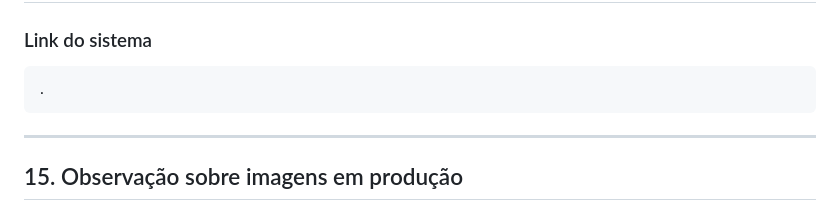
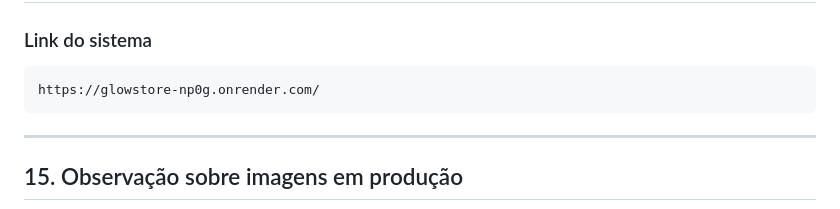
Before and after one commit to anacgsx/GlowStore, a Markdown page: README.md, the part around the change. Rendered like a GitHub page.

Commit message:
Update system link in README

````diff
--- a/README.md
+++ b/README.md
@@ -653,7 +653,7 @@ http://127.0.0.1:8000/
 ### Link do sistema
 
 ```text
-.
+https://glowstore-np0g.onrender.com/
 ```
 
 ---
````
